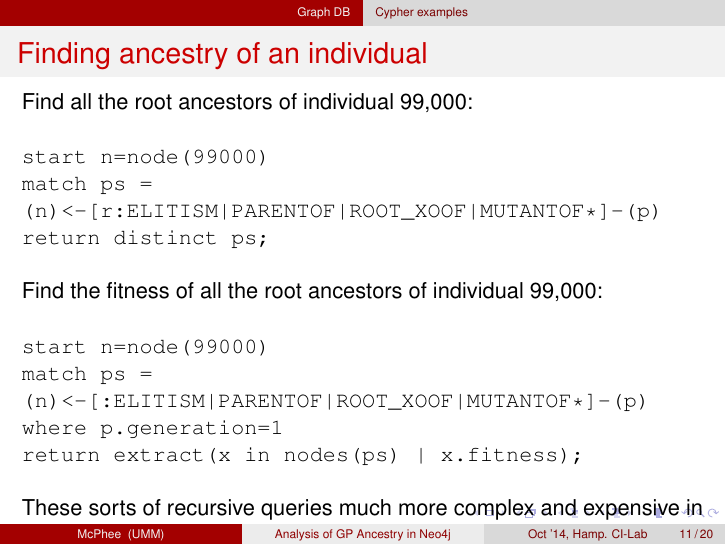
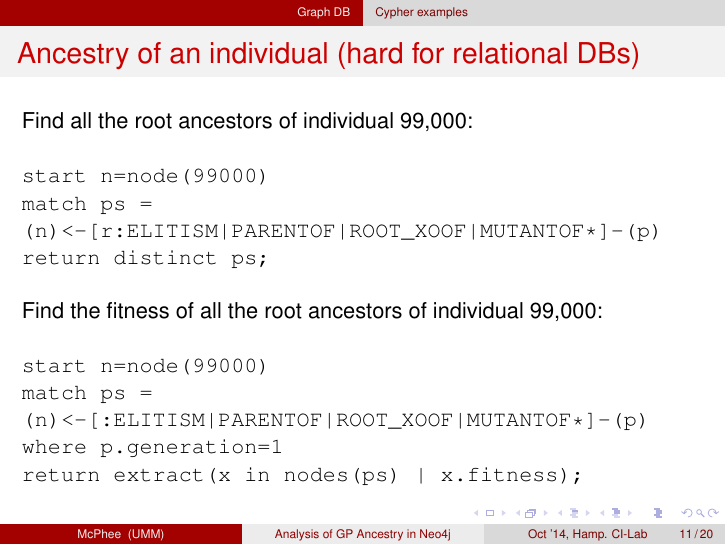
Before and after one commit to NicMcPhee/UMM-EC-GraphDB-Presentations, LaTeX slides (CI_Lab_talk_2014_10_01.tex): page 11 of 20. Compiled offline with pdfLaTeX.

Commit message:
Fixed the overflow problem on Cypher example slide.

```diff
--- a/CI_Lab_talk_2014_10_01.tex
+++ b/CI_Lab_talk_2014_10_01.tex
@@ -229,7 +229,7 @@ These are not unlike queries in relational databases.
 \end{frame}
 
 \begin{frame}
-\frametitle{Finding ancestry of an individual}
+\frametitle{Ancestry of an individual (hard for relational DBs)}
 
 Find all the root ancestors of individual 99,000:
 
@@ -250,10 +250,6 @@ Find the fitness of all the root ancestors of individual 99,000:
 match ps = (n)<-[:ELITISM|PARENTOF|ROOT\_XOOF|MUTANTOF*]-(p) where p.generation=1 \\
 return extract(x in nodes(ps) | x.fitness);
 }
-
-~
-
-These sorts of recursive queries much more complex and expensive in relational DBs.
 
 \end{frame}
 
```
